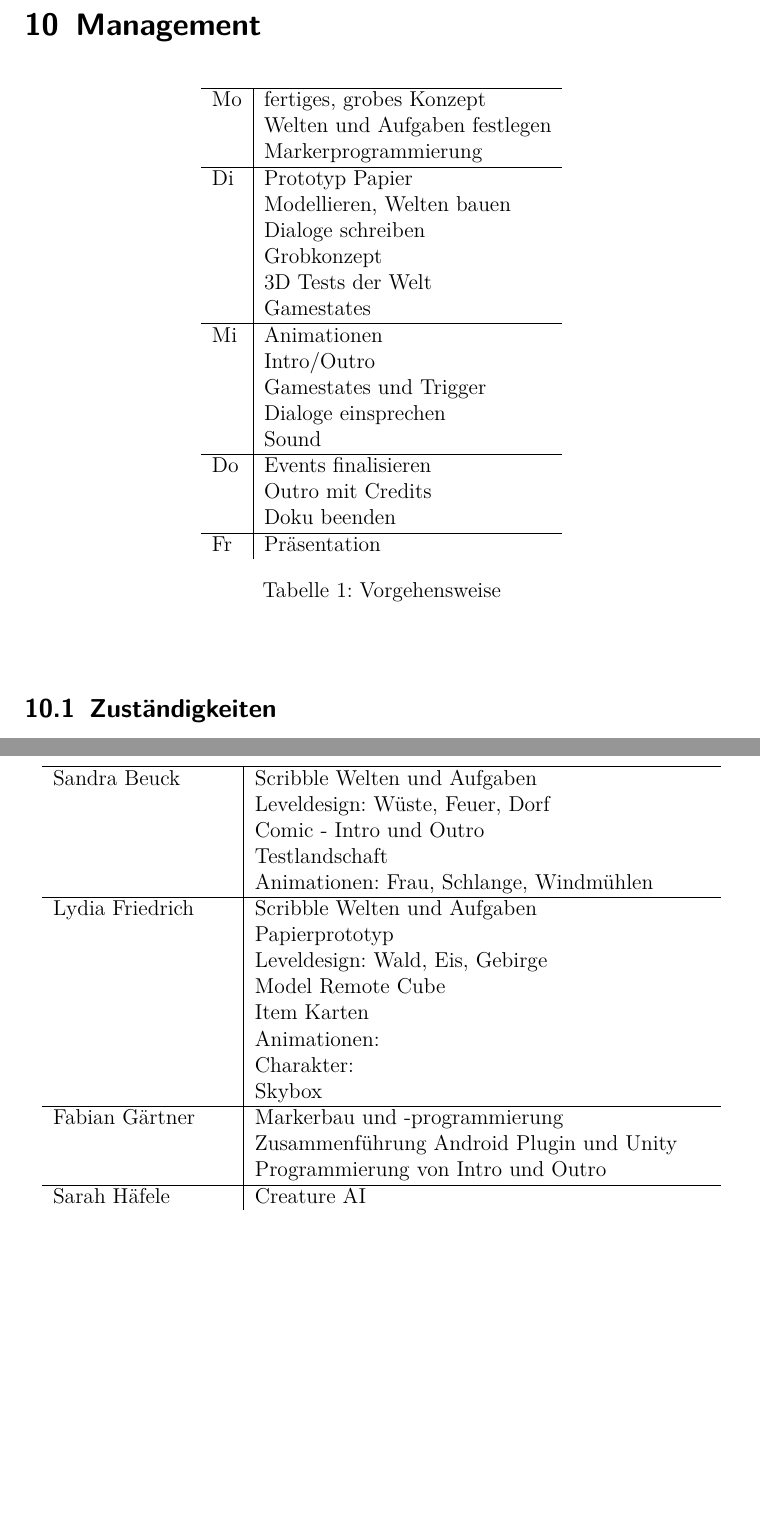
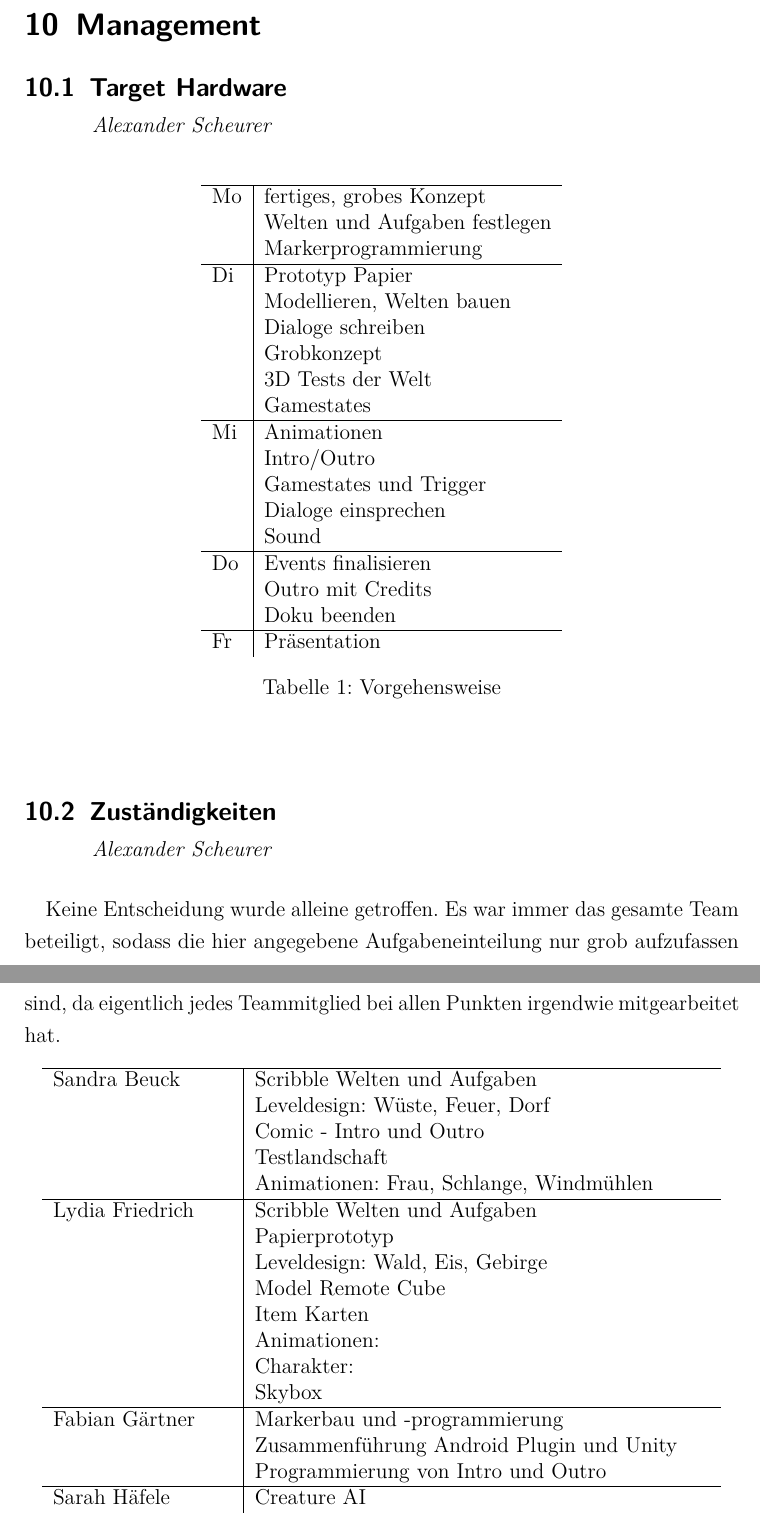
Before and after one commit to ASPePeX/inCubedGDD, a LaTeX document (Tex/Main.tex, which reads Tex/Vorgehen.tex, Tex/Zustaendigkeiten.tex): two parts of pages 43 and 44 of 55, joined at a grey line, cut so that both start at the same text, the shorter picture padded with empty space. Compiled offline with pdfLaTeX.

Commit message:
Hardware, Vorgehen, Zustaendigkeiten

```diff
--- a/Tex/Vorgehen.tex
+++ b/Tex/Vorgehen.tex
@@ -1,3 +1,5 @@
+\mysubsection{Alexander Scheurer}{Target Hardware}
+
 \begin{table}[!htbp]
 \begin{center}
 \begin{tabular}[hc]{l|l}
--- a/Tex/Zustaendigkeiten.tex
+++ b/Tex/Zustaendigkeiten.tex
@@ -1,4 +1,7 @@
-\subsection{Zuständigkeiten}
+\mysubsection{Alexander Scheurer}{Zuständigkeiten}
+
+Keine Entscheidung wurde alleine getroffen. Es war immer das gesamte Team beteiligt, sodass die hier angegebene Aufgabeneinteilung nur grob aufzufassen sind, da eigentlich jedes Teammitglied bei allen Punkten irgendwie mitgearbeitet hat.
+
 \begin{table}[!htbp] %[hc]
 \begin{center}
 \begin{tabular}[hc]{l|l}
```
Also changed, not shown: Tex/TargetHardware.tex (+1 -1 lines).
